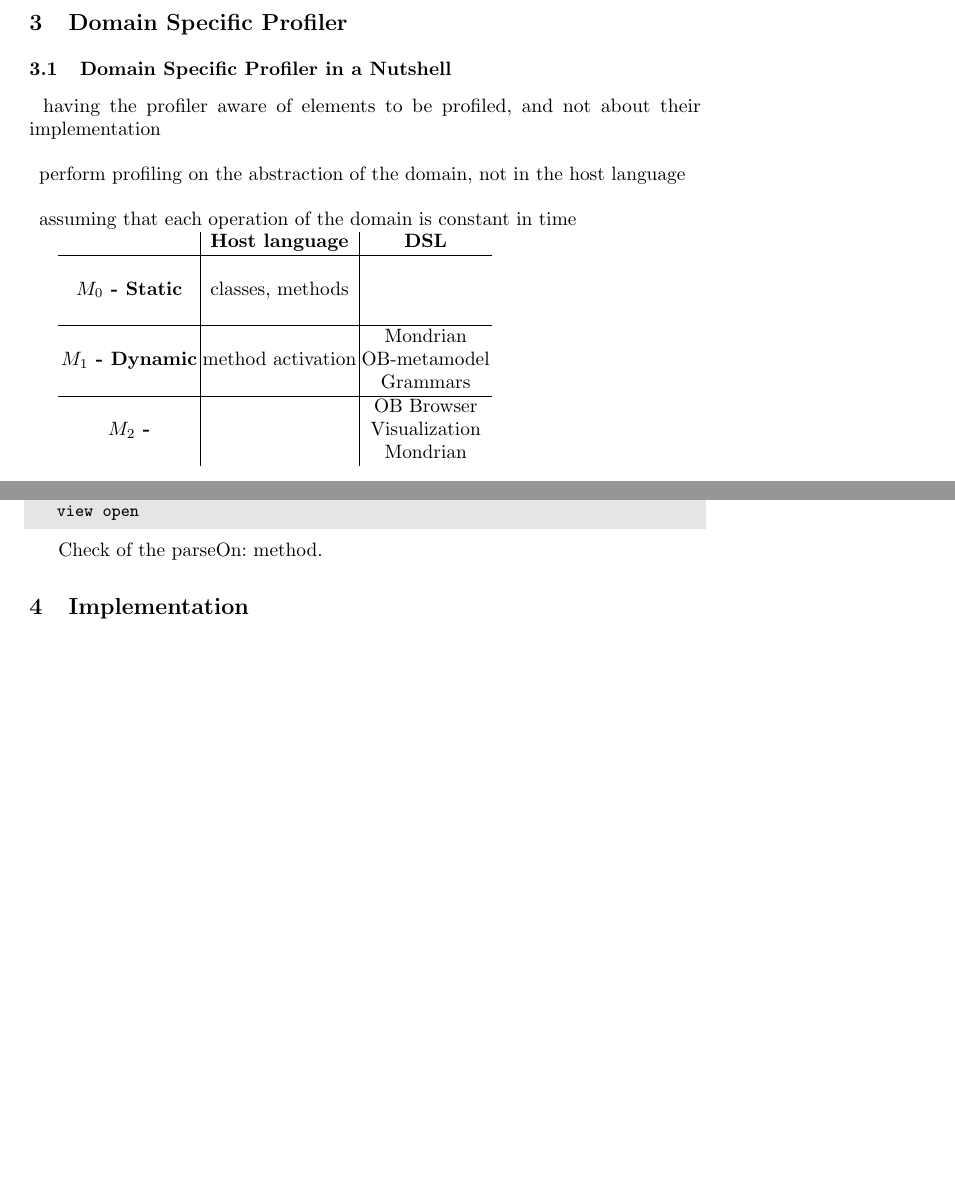
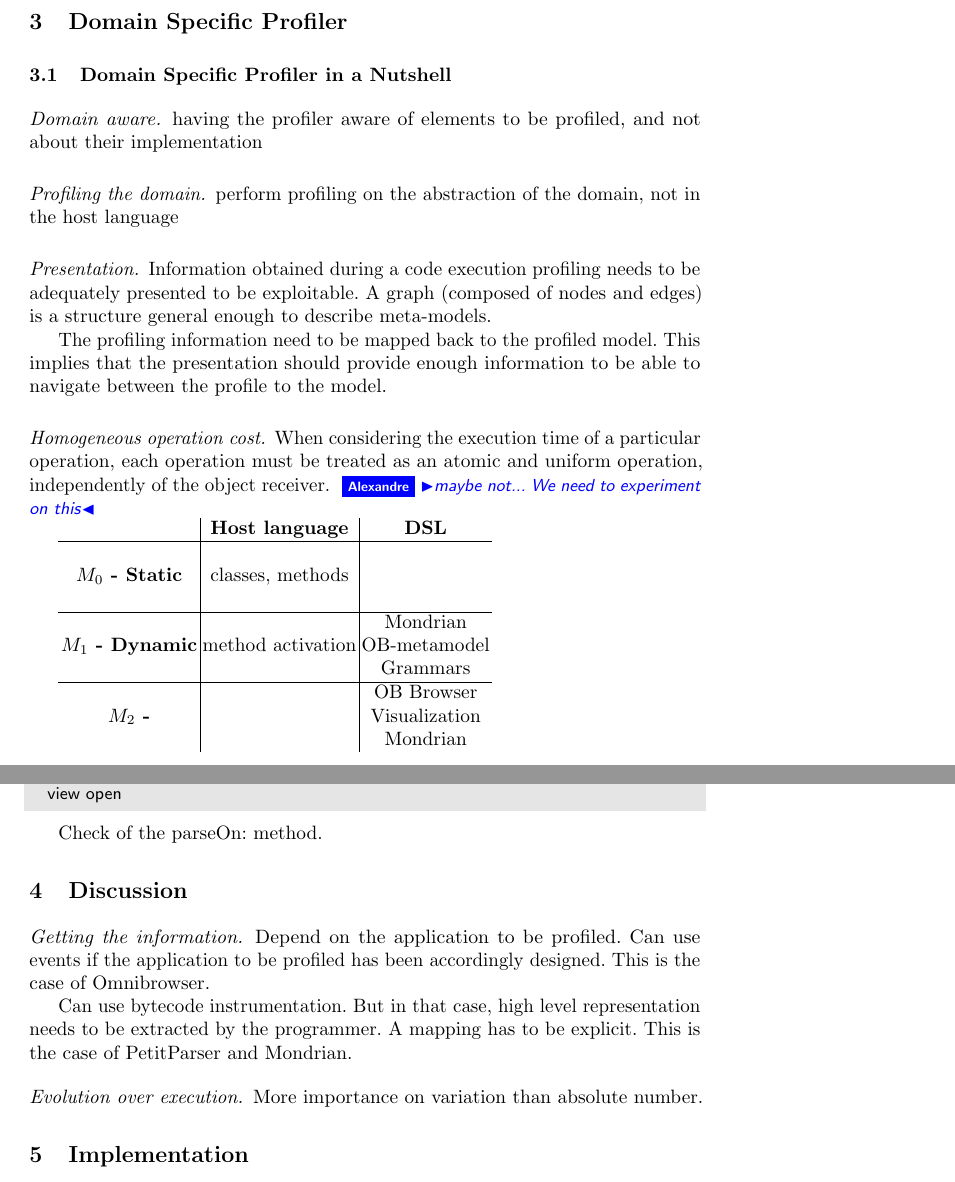
Before and after one commit to onierstrasz/DomainSpecificProfiler, a LaTeX paper (profiling.tex): two parts of pages 2 and 3 of 4 before the commit and two parts of pages 2 and 4 of 5 after it, joined at a grey line, cut so that both start at the same text, the shorter picture padded with empty space. Compiled offline with pdfLaTeX.

Commit message:
more on the Mondrian example

```diff
--- a/profiling.tex
+++ b/profiling.tex
@@ -1,5 +1,7 @@
 % % % % % % % % % % % % % % % % % % % % % % % % % % % % % % % % % %
 \documentclass[runningheads]{llncs}
+
+\newcommand{\project}{{\sc MetaSpy}\xspace}
 
 % packages
 \usepackage{xspace}
@@ -15,7 +17,7 @@
 \usepackage{bold-extra}
 
 % constants
-\newcommand{\Title}{Domain-Specific Profiling}
+\newcommand{\Title}{\project: Domain-Specific Profiling}
 \newcommand{\TitleShort}{\Title}
 \newcommand{\Authors}{Alexandre Bergel, Lukas Renggli}
 \newcommand{\AuthorsShort}{A. Bergel, L. Renggli}
@@ -59,7 +61,7 @@
 	breakautoindent=true,
 	columns=fullflexible,
 	showstringspaces=false,
-	basicstyle=\footnotesize\ttfamily,
+	basicstyle=\footnotesize\sffamily,
 	% background
 	frame=single,
     framerule=0pt,
@@ -200,14 +203,18 @@ In many today's software there is a significant gap between the model offered by
 %:========
 \subsection{Domain Specific Profiler in a Nutshell}
 
-\paragraph{}
+\paragraph{Domain aware.}
  having the profiler aware of elements to be profiled, and not about their implementation
 
-\paragraph{}
+\paragraph{Profiling the domain.}
 perform profiling on the abstraction of the domain, not in the host language
 
-\paragraph{}
- assuming that each operation of the domain is constant in time
+\paragraph{Presentation.} Information obtained during a code execution profiling needs to be adequately presented to be exploitable. A graph (composed of nodes and edges) is a structure general enough to describe meta-models.
+
+The profiling information need to be mapped back to the profiled model. This implies that the presentation should provide enough information to be able to navigate between the profile to the model.
+
+\paragraph{Homogeneous operation cost.}
+When considering the execution time of a particular operation, each operation must be treated as an atomic and uniform operation, independently of the object receiver. \ab{maybe not... We need to experiment on this}
 
 
 \begin{tabular}{c|c|c}
@@ -296,6 +311,21 @@ Check of the parseOn: method.
 
 
 % % % % % % % % % % % % % % % % % % % % % % % % % % % % % % % % % %
+\section{Discussion}\seclabel{discussion}
+
+\paragraph{Getting the information.}
+Depend on the application to be profiled.
+Can use events if the application to be profiled has been accordingly designed. This is the case of Omnibrowser.
+
+Can use bytecode instrumentation. But in that case, high level representation needs to be extracted by the programmer. A mapping has to be explicit. This is the case of PetitParser and Mondrian.
+
+
+
+
+\paragraph{Evolution over execution.}
+More importance on variation than absolute number.
+
+% % % % % % % % % % % % % % % % % % % % % % % % % % % % % % % % % %
 \section{Implementation}\seclabel{implementation}
 
 Implemented with the Spy profiling framework
```
Also changed, not shown: profiling.tex (21 more changed lines). Lines whose indentation alone changed are shown as unchanged.
